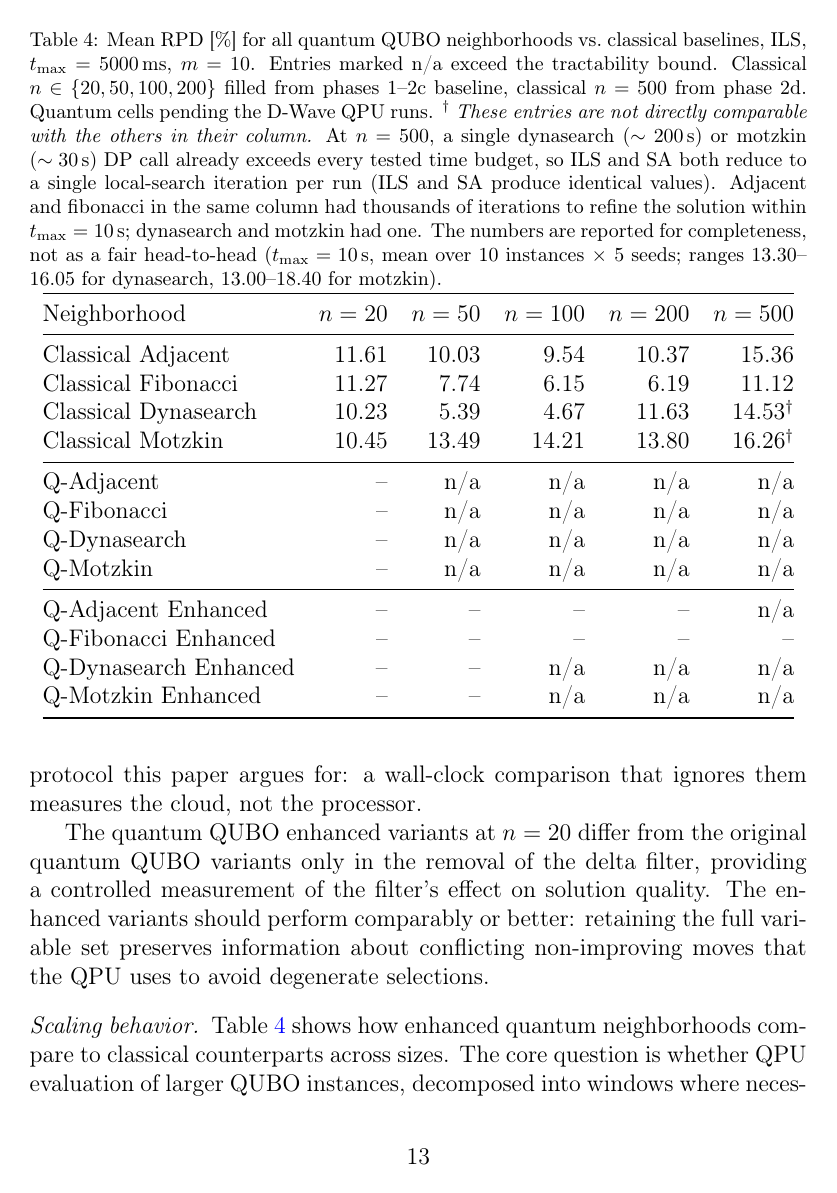
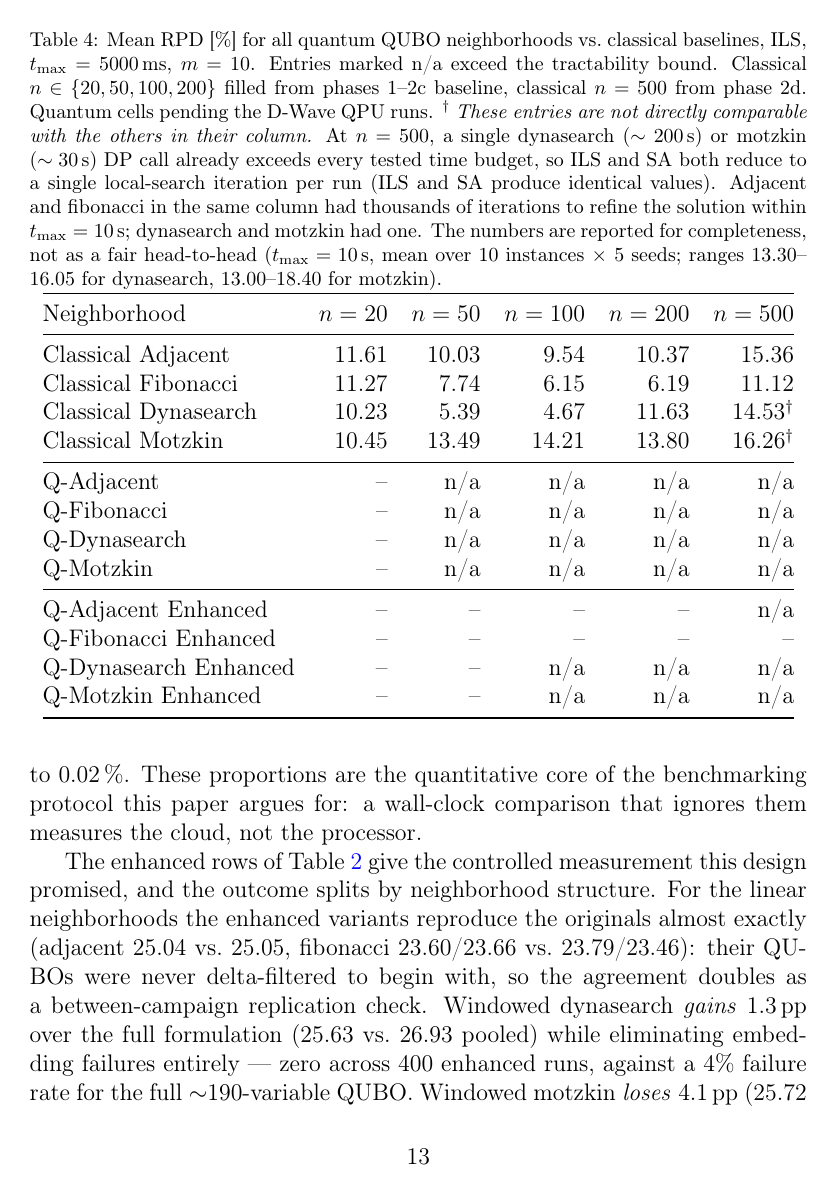
Before and after one commit to RemigiuszWoj/PhD, a LaTeX paper (articles/windowed_qubo/main.tex): page 14 of 20. Compiled offline with pdfLaTeX.

Commit message:
windowed_qubo: fill Enhanced rows of tab:rpd_n20 (tranche P2) + windowing asymmetry discussion
8 cells from Advantage_system4.1 (tl=1000ms, 10 inst x 5 seeds):
adj 25.04/25.04, fib 23.60/23.66, dyn 25.56/25.71, motz 25.98/25.45.
Findings: linear neighborhoods replicate P1 exactly (between-campaign
check); windowed dynasearch gains 1.3pp over full QUBO with ZERO
embedding failures (vs 4% in P1); windowed motzkin loses 4.1pp —
cross-window nesting loss. Discussion paragraph replaces the forward-
looking prediction with the measured asymmetry: windowing is ~free for
local conflict structures, costly for global (nested) ones.

Co-Authored-By: Claude Opus 4.8 <noreply@anthropic.com>

```diff
--- a/articles/windowed_qubo/main.tex
+++ b/articles/windowed_qubo/main.tex
@@ -725,10 +727,14 @@ Q-Dynasearch & 140\,s  & 30\,ms & 0.02\,\% \\
 \end{tabular}
 \end{table}
 
-The quantum QUBO enhanced variants at $n = 20$ differ from the
-original quantum QUBO variants only in the removal of the delta
-filter, providing a controlled measurement of the filter's effect
-on solution quality. The enhanced variants should perform comparably
-or better: retaining the full variable set preserves information
-about conflicting non-improving moves that the QPU uses to avoid
-degenerate selections.
+The enhanced rows of Table~\ref{tab:rpd_n20} give the controlled
+measurement this design promised, and the outcome splits by
+neighborhood structure. For the linear neighborhoods the enhanced
+variants reproduce the originals almost exactly (adjacent 25.04 vs.\
+25.05, fibonacci 23.60/23.66 vs.\ 23.79/23.46): their QUBOs were never
+delta-filtered to begin with, so the agreement doubles as a
+between-campaign replication check. Windowed dynasearch \emph{gains}
+1.3\,pp over the full formulation (25.63 vs.\ 26.93 pooled) while
+eliminating embedding failures entirely --- zero across 400 enhanced
+runs, against a 4\% failure rate for the full $\sim$190-variable QUBO.
+Windowed motzkin \emph{loses} 4.1\,pp (25.72 vs.\ 21.58). The asymmetry
```
Also changed, not shown: articles/windowed_qubo/main.tex (18 more changed lines).
